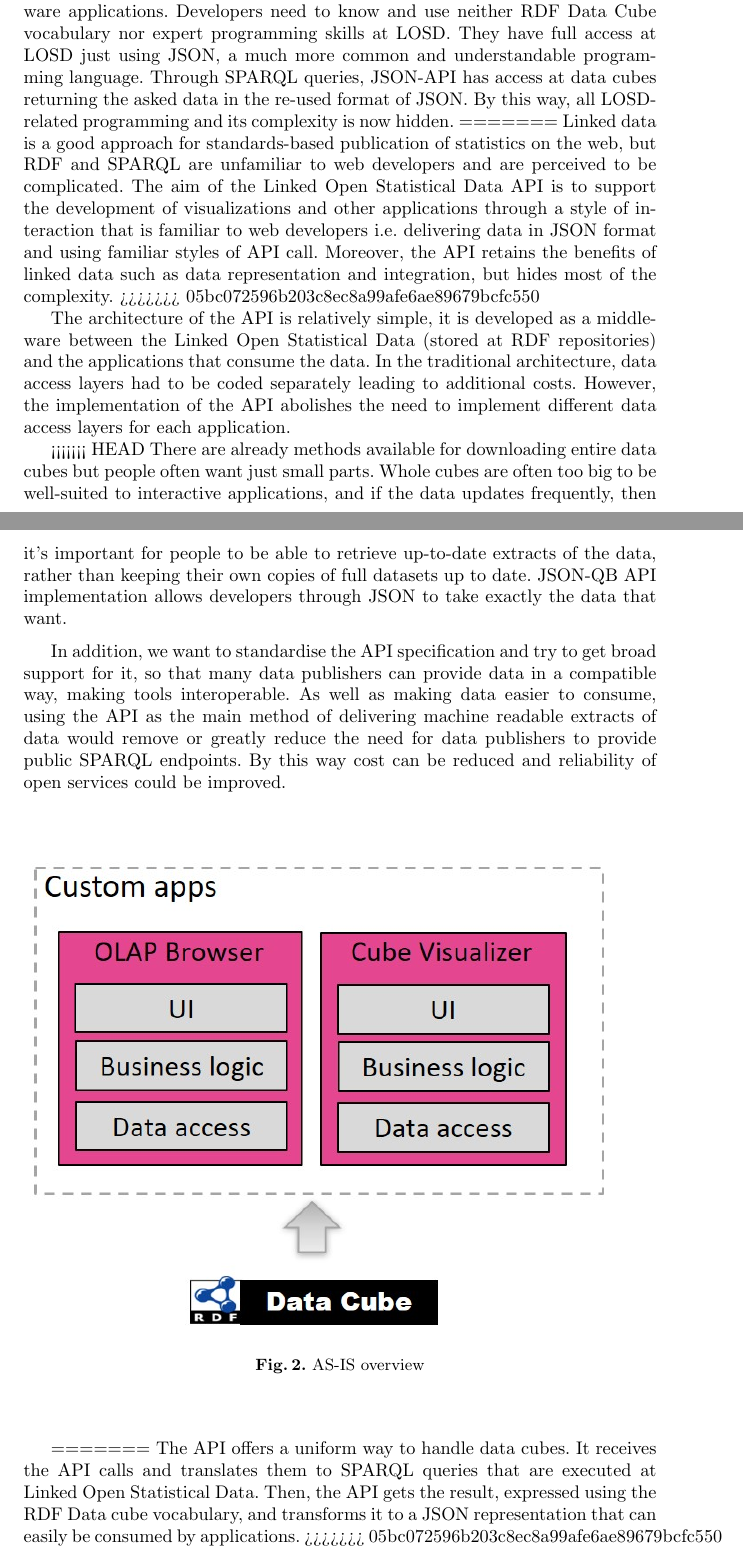
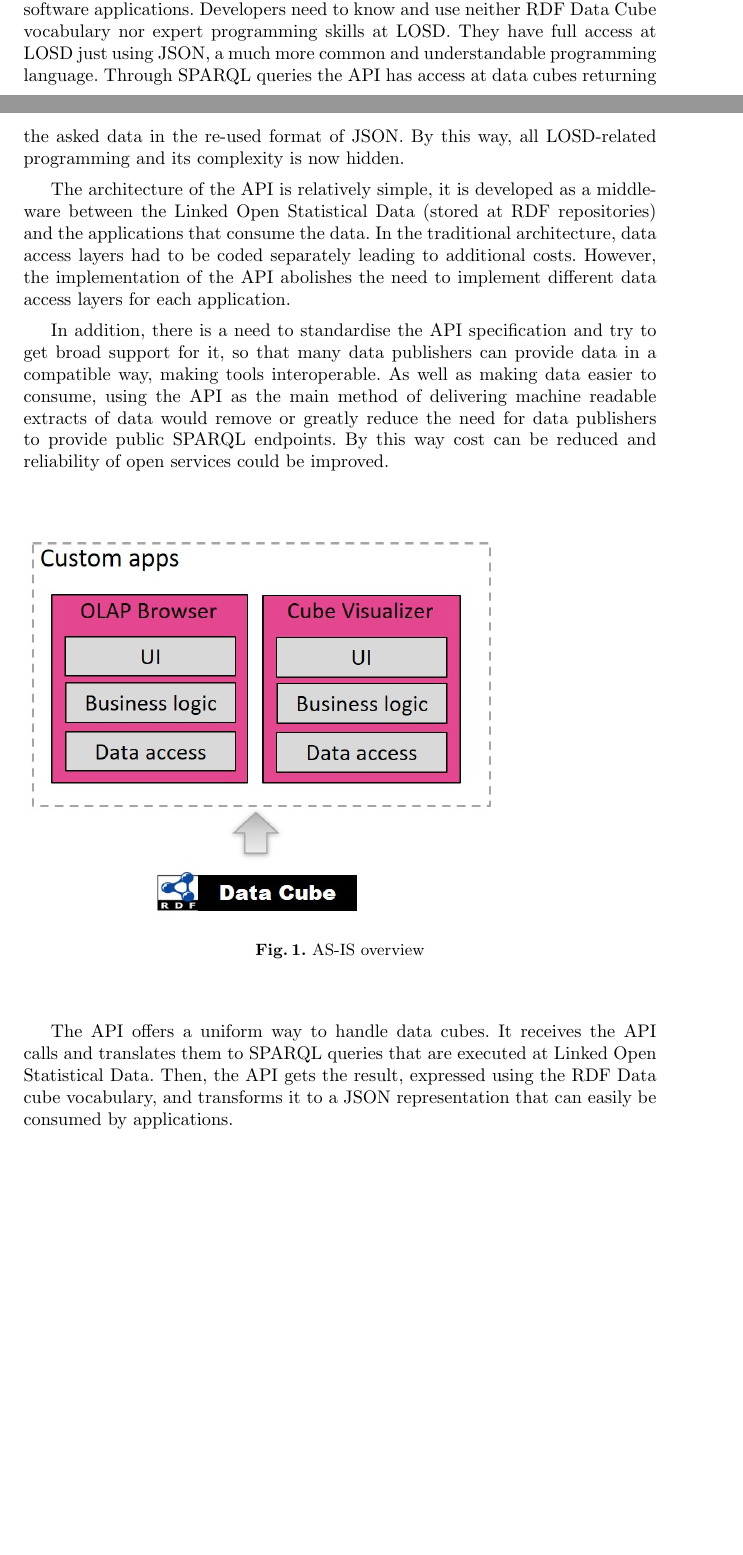
Before and after one commit to islab-uom/qbAPI-paper, a LaTeX paper (qb_api_paper.tex): two parts of pages 4 and 5 of 12 before the commit and two parts of pages 3 and 4 of 11 after it, joined at a grey line, cut so that both start at the same text, the shorter picture padded with empty space. Compiled offline with pdfLaTeX.

Commit message:
Fix errors

```diff
--- a/qb_api_paper.tex
+++ b/qb_api_paper.tex
@@ -53,0 +64,9 @@ Finally, to collect the user requirements, we established a continuous discussio
+Moreover, using JSON for accessing RDF Stores is an easier way to build software applications. Developers need to know and use neither RDF Data Cube vocabulary nor expert programming skills at LOSD. They have full access at LOSD just using JSON, a much more common and understandable programming language. Through SPARQL queries the API has access at data cubes returning the asked data in the re-used format of JSON. By this way, all LOSD-related programming and its complexity is now hidden.
+
+The architecture of the API is relatively simple, it is developed as a middle-ware between the Linked Open Statistical Data (stored at RDF repositories) and the applications that consume the data. In the traditional architecture, data access layers had to be coded separately leading to additional costs. However, the implementation of the API abolishes the need to implement different data access layers for each application.
+
+In addition, there is a need to standardise the API specification and try to get broad support for it, so that many data publishers can provide data in a compatible way, making tools interoperable. As well as making data easier to consume, using the API as the main method of delivering machine readable extracts of data would remove or greatly reduce the need for data publishers to provide public SPARQL endpoints. By this way cost can be reduced and reliability of open services could be improved.
+
+\begin{figure}[h!]
+  \includegraphics[width=90mm]{images/overview1.jpg}
+\caption{AS-IS overview}
@@ -57,3 +79,4 @@ Finally, to collect the user requirements, we established a continuous discussio
 \label{fig:overview}
 \end{figure}
 
+The API offers a uniform way to handle data cubes. It receives the API calls and translates them to SPARQL queries that are executed at Linked Open Statistical Data. Then, the API gets the result, expressed using the RDF Data cube vocabulary, and transforms it to a JSON representation that can easily be consumed by applications.
@@ -71,15 +83,0 @@ exploitation of LOSD. The architecture of the API is developed in JSON format of
-Moreover, using JSON for accessing RDF Stores is an easier way to build software applications. Developers need to know and use neither RDF Data Cube vocabulary nor expert programming skills at LOSD. They have full access at LOSD just using JSON, a much more common and understandable programming language. Through SPARQL queries, JSON-API has access at data cubes returning the asked data in the re-used format of JSON. By this way, all LOSD-related programming and its complexity is now hidden.
-=======
-Linked data is a good approach for standards-based publication of statistics on the web, but RDF and SPARQL are unfamiliar to web developers and  are perceived to be complicated. The aim of the Linked Open Statistical Data API is to support the development of visualizations and other applications through a style of interaction that is familiar to web developers i.e. delivering data in JSON format and using familiar styles of API call. Moreover, the API retains the benefits of linked data such as data representation and integration, but hides most of the complexity.
->>>>>>> 05bc072596b203c8ec8a99afe6ae89679bcfc550
-
-The architecture of the API is relatively simple, it is developed as a middle-ware between the Linked Open Statistical Data (stored at RDF repositories) and the applications that consume the data. In the traditional architecture, data access layers had to be coded separately leading to additional costs. However, the implementation of the API abolishes the need to implement different data access layers for each application.
-
-<<<<<<< HEAD
-There are already methods available for downloading entire data cubes but people often want just small parts.  Whole cubes are often too big to be well-suited to interactive applications, and if the data updates frequently, then it's important for people to be able to retrieve up-to-date extracts of the data, rather than keeping their own copies of full datasets up to date. JSON-QB API implementation allows developers through JSON to take exactly the data that want.
-
-In addition, we want to standardise the API specification and try to get broad support for it, so that many data publishers can provide data in a compatible way, making tools interoperable. As well as making data easier to consume, using the API as the main method of delivering machine readable extracts of data would remove or greatly reduce the need for data publishers to provide public SPARQL endpoints. By this way cost can be reduced and reliability of open services could be improved.
-
-\begin{figure}
-  \includegraphics{images/overview1.jpg}
-\caption{AS-IS overview}
@@ -92,8 +84,3 @@ In addition, we want to standardise the API specification and try to get broad s
-\label{fig:overview}
-\end{figure}
-=======
-The API offers a uniform way to handle data cubes. It receives the API calls and translates them to SPARQL queries that are executed at Linked Open Statistical Data. Then, the API gets the result, expressed using the RDF Data cube vocabulary, and transforms it to a JSON representation that can easily be consumed by applications.
->>>>>>> 05bc072596b203c8ec8a99afe6ae89679bcfc550
 
 
 \section{Requirements and design criteria}\label{sec:reqs}
```
Also changed, not shown: images/overview.jpg, qb_api_paper.pdf, qb_api_paper.tex (29 more changed lines), 3 other files.
